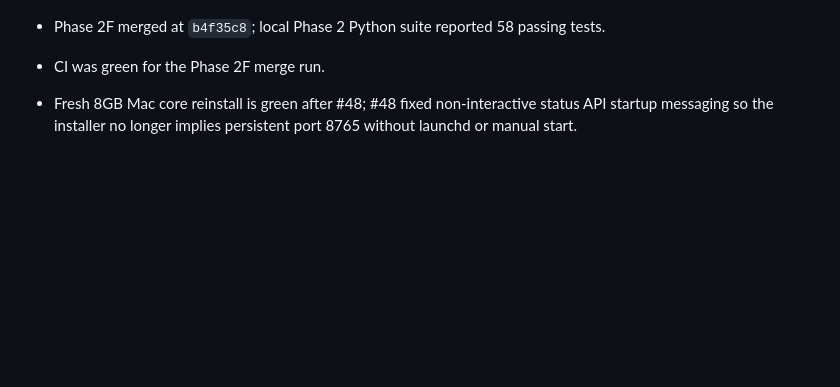
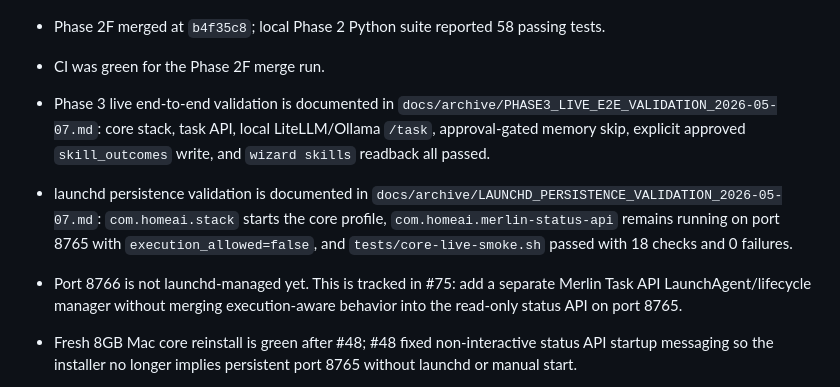
Before and after one commit to TheYfactora12/Secure-Local--AI-Merlin, a Markdown page: docs/MASTER_CONTEXT.md, the part around one of its changes. GitHub-like rendering; blank space fills up the shorter version.

Commit message:
docs(launchd): record persistence validation and task API gap

```diff
--- a/docs/MASTER_CONTEXT.md
+++ b/docs/MASTER_CONTEXT.md
@@ -193,6 +193,9 @@ Last verified: 2026-05-06.
 
 - Phase 2F merged at `b4f35c8`; local Phase 2 Python suite reported 58 passing tests.
 - CI was green for the Phase 2F merge run.
+- Phase 3 live end-to-end validation is documented in `docs/archive/PHASE3_LIVE_E2E_VALIDATION_2026-05-07.md`: core stack, task API, local LiteLLM/Ollama `/task`, approval-gated memory skip, explicit approved `skill_outcomes` write, and `wizard skills` readback all passed.
+- launchd persistence validation is documented in `docs/archive/LAUNCHD_PERSISTENCE_VALIDATION_2026-05-07.md`: `com.homeai.stack` starts the core profile, `com.homeai.merlin-status-api` remains running on port 8765 with `execution_allowed=false`, and `tests/core-live-smoke.sh` passed with 18 checks and 0 failures.
+- Port 8766 is not launchd-managed yet. This is tracked in #75: add a separate Merlin Task API LaunchAgent/lifecycle manager without merging execution-aware behavior into the read-only status API on port 8765.
 - Fresh 8GB Mac core reinstall is green after #48; #48 fixed non-interactive status API startup messaging so the installer no longer implies persistent port 8765 without launchd or manual start.
 - Unsigned `.pkg` install is green after #49; #49 filtered package runtime copy so stale `.wizard-bootstrapped`, logs, caches, `.venv`, and build artifacts are not copied into the user runtime.
 - GitHub Actions run `25467394670` passed for commit `88d4f96`.
```
Also changed, not shown: other parts of docs/MASTER_CONTEXT.md (+1 -1 lines), docs/archive/LAUNCHD_PERSISTENCE_VALIDATION_2026-05-07.md (added, +105 -0 lines).
